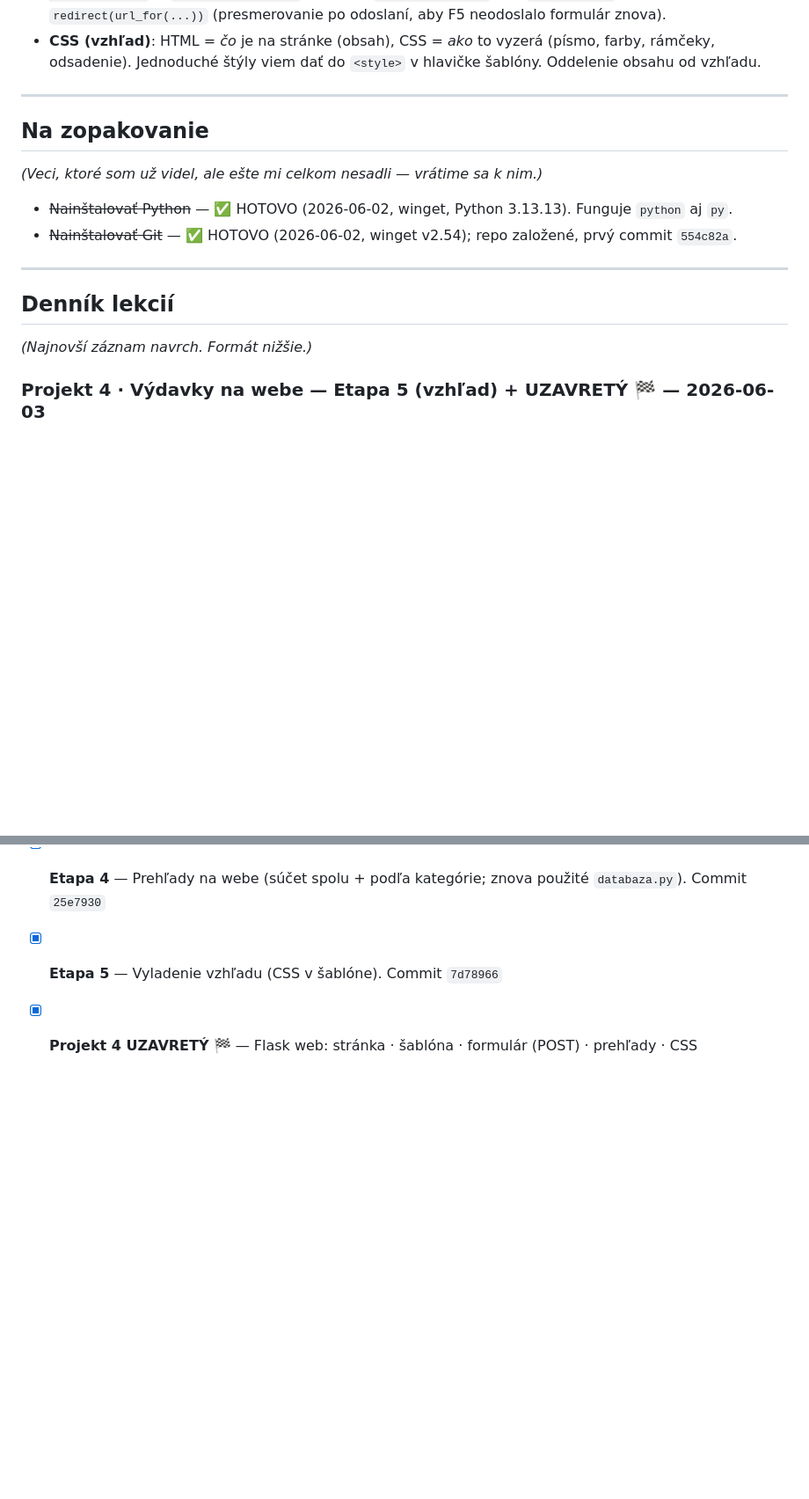
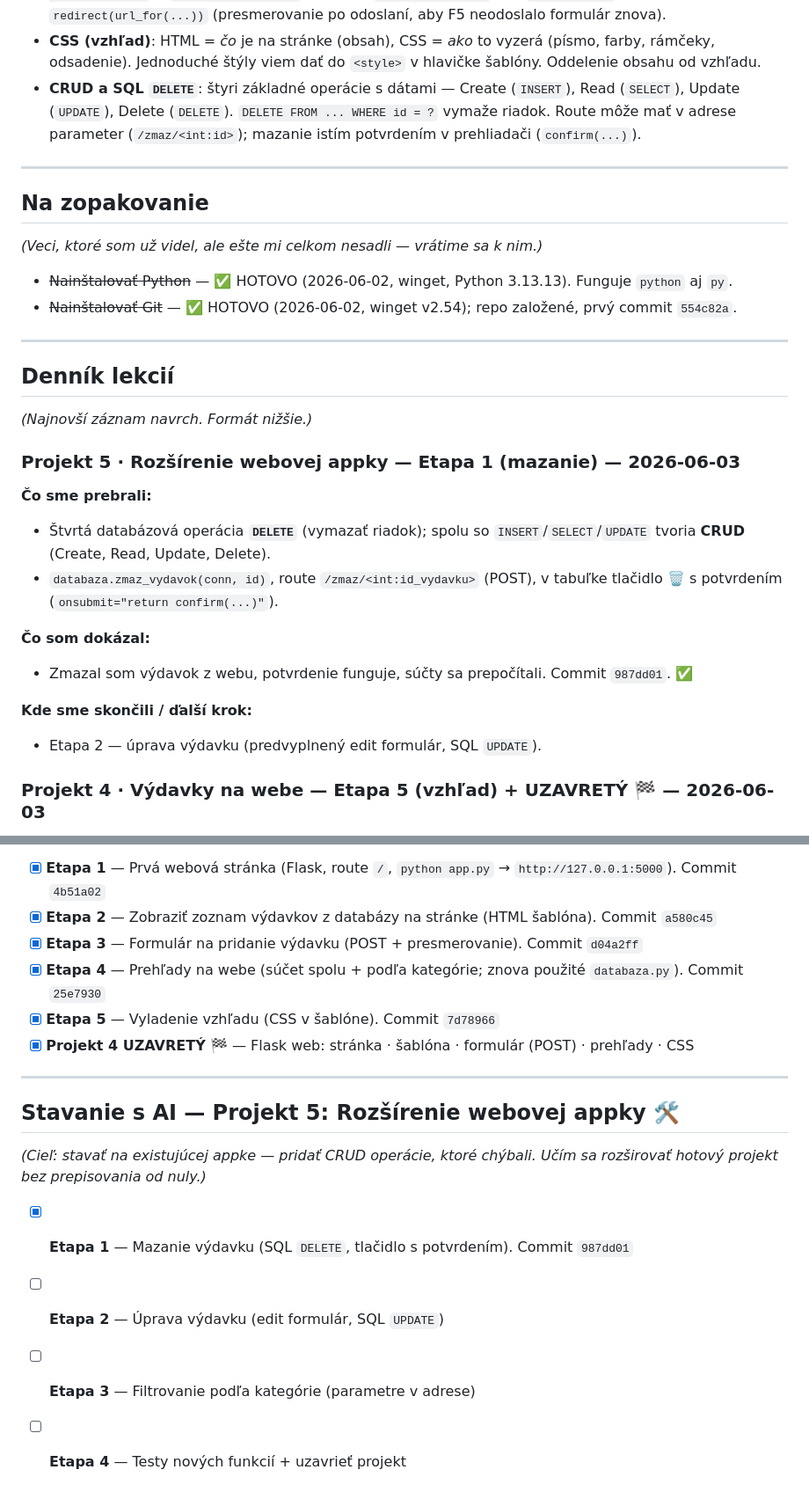
Before and after one commit to silpet112/vibe-coding, a Markdown page: POKROK.md, 2 parts joined by grey strips. Shown at 88% size. Rendered like a GitHub page; blank space fills up the shorter version.

Commit message:
POKROK: Projekt 5 Etapa 1 (mazanie na webe) zapisana
Co-Authored-By: Claude Opus 4.8 <noreply@anthropic.com>

```diff
--- a/POKROK.md
+++ b/POKROK.md
@@ -115,6 +115,9 @@
   uloží a vráti `redirect(url_for(...))` (presmerovanie po odoslaní, aby F5 neodoslalo formulár znova).
 - **CSS (vzhľad)**: HTML = *čo* je na stránke (obsah), CSS = *ako* to vyzerá (písmo, farby, rámčeky,
   odsadenie). Jednoduché štýly viem dať do `<style>` v hlavičke šablóny. Oddelenie obsahu od vzhľadu.
+- **CRUD a SQL `DELETE`**: štyri základné operácie s dátami — Create (`INSERT`), Read (`SELECT`),
+  Update (`UPDATE`), Delete (`DELETE`). `DELETE FROM ... WHERE id = ?` vymaže riadok. Route môže mať
+  v adrese parameter (`/zmaz/<int:id>`); mazanie istím potvrdením v prehliadači (`confirm(...)`).
 
 ---
 
@@ -128,6 +131,17 @@
 
 ## Denník lekcií
 *(Najnovší záznam navrch. Formát nižšie.)*
+
+### Projekt 5 · Rozšírenie webovej appky — Etapa 1 (mazanie) — 2026-06-03
+**Čo sme prebrali:**
+- Štvrtá databázová operácia **`DELETE`** (vymazať riadok); spolu so `INSERT`/`SELECT`/`UPDATE` tvoria **CRUD** (Create, Read, Update, Delete).
+- `databaza.zmaz_vydavok(conn, id)`, route `/zmaz/<int:id_vydavku>` (POST), v tabuľke tlačidlo 🗑️ s potvrdením (`onsubmit="return confirm(...)"`).
+
+**Čo som dokázal:**
+- Zmazal som výdavok z webu, potvrdenie funguje, súčty sa prepočítali. Commit `987dd01`. ✅
+
+**Kde sme skončili / ďalší krok:**
+- Etapa 2 — úprava výdavku (predvyplnený edit formulár, SQL `UPDATE`).
 
 ### Projekt 4 · Výdavky na webe — Etapa 5 (vzhľad) + UZAVRETÝ 🏁 — 2026-06-03
 **Čo sme prebrali:**
@@ -766,3 +780,14 @@ pojem na etapu. Téma: zapisovanie výdavkov a prehľady. Stále ten istý reži
 - [x] **Etapa 4** — Prehľady na webe (súčet spolu + podľa kategórie; znova použité `databaza.py`). Commit `25e7930`
 - [x] **Etapa 5** — Vyladenie vzhľadu (CSS v šablóne). Commit `7d78966`
 - [x] **Projekt 4 UZAVRETÝ** 🏁 — Flask web: stránka · šablóna · formulár (POST) · prehľady · CSS
+
+---
+
+## Stavanie s AI — Projekt 5: Rozšírenie webovej appky 🛠️
+*(Cieľ: stavať na existujúcej appke — pridať CRUD operácie, ktoré chýbali. Učím sa rozširovať
+hotový projekt bez prepisovania od nuly.)*
+
+- [x] **Etapa 1** — Mazanie výdavku (SQL `DELETE`, tlačidlo s potvrdením). Commit `987dd01`
+- [ ] **Etapa 2** — Úprava výdavku (edit formulár, SQL `UPDATE`)
+- [ ] **Etapa 3** — Filtrovanie podľa kategórie (parametre v adrese)
+- [ ] **Etapa 4** — Testy nových funkcií + uzavrieť projekt
```
Also changed, not shown: other parts of POKROK.md (+3 -3 lines).
